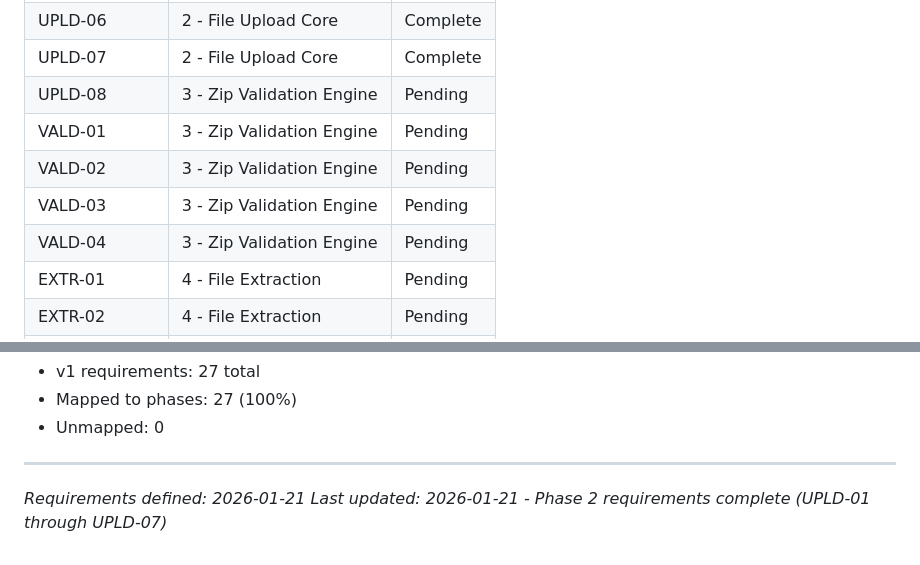
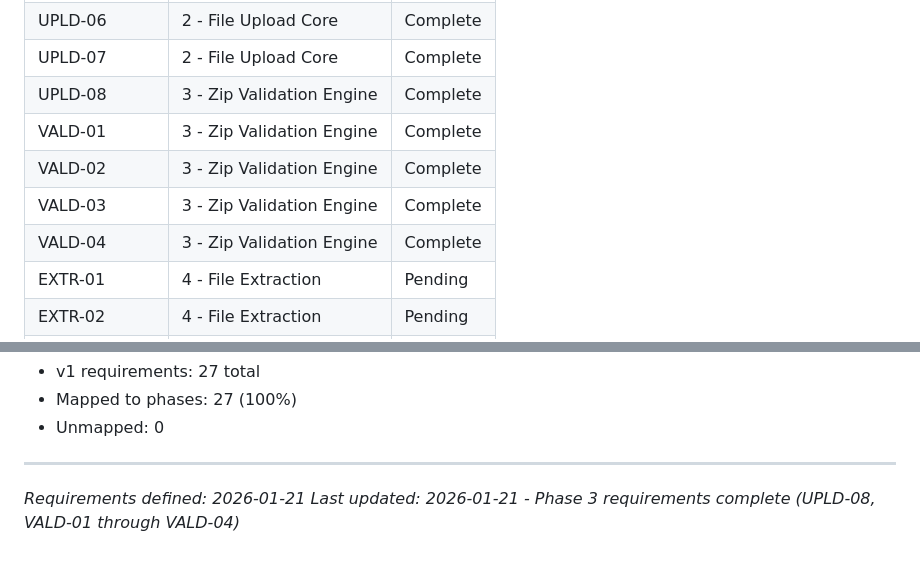
Before and after one commit to AlexBordei/RecycleUI, a Markdown page: .planning/REQUIREMENTS.md, 2 parts joined by grey strips. Rendered like a GitHub page.

```diff
--- a/.planning/REQUIREMENTS.md
+++ b/.planning/REQUIREMENTS.md
@@ -98,11 +98,11 @@ Which phases cover which requirements. Updated by create-roadmap.
 | UPLD-05 | 2 - File Upload Core | Complete |
 | UPLD-06 | 2 - File Upload Core | Complete |
 | UPLD-07 | 2 - File Upload Core | Complete |
-| UPLD-08 | 3 - Zip Validation Engine | Pending |
-| VALD-01 | 3 - Zip Validation Engine | Pending |
-| VALD-02 | 3 - Zip Validation Engine | Pending |
-| VALD-03 | 3 - Zip Validation Engine | Pending |
-| VALD-04 | 3 - Zip Validation Engine | Pending |
+| UPLD-08 | 3 - Zip Validation Engine | Complete |
+| VALD-01 | 3 - Zip Validation Engine | Complete |
+| VALD-02 | 3 - Zip Validation Engine | Complete |
+| VALD-03 | 3 - Zip Validation Engine | Complete |
+| VALD-04 | 3 - Zip Validation Engine | Complete |
 | EXTR-01 | 4 - File Extraction | Pending |
 | EXTR-02 | 4 - File Extraction | Pending |
 | EXTR-03 | 7 - Queue Processing | Pending |
@@ -122,4 +122,4 @@ Which phases cover which requirements. Updated by create-roadmap.
 
 ---
 *Requirements defined: 2026-01-21*
-*Last updated: 2026-01-21 - Phase 2 requirements complete (UPLD-01 through UPLD-07)*
+*Last updated: 2026-01-21 - Phase 3 requirements complete (UPLD-08, VALD-01 through VALD-04)*
```
Also changed, not shown: other parts of .planning/REQUIREMENTS.md (+5 -5 lines), .planning/ROADMAP.md (+3 -3 lines), .planning/STATE.md (+11 -11 lines).
